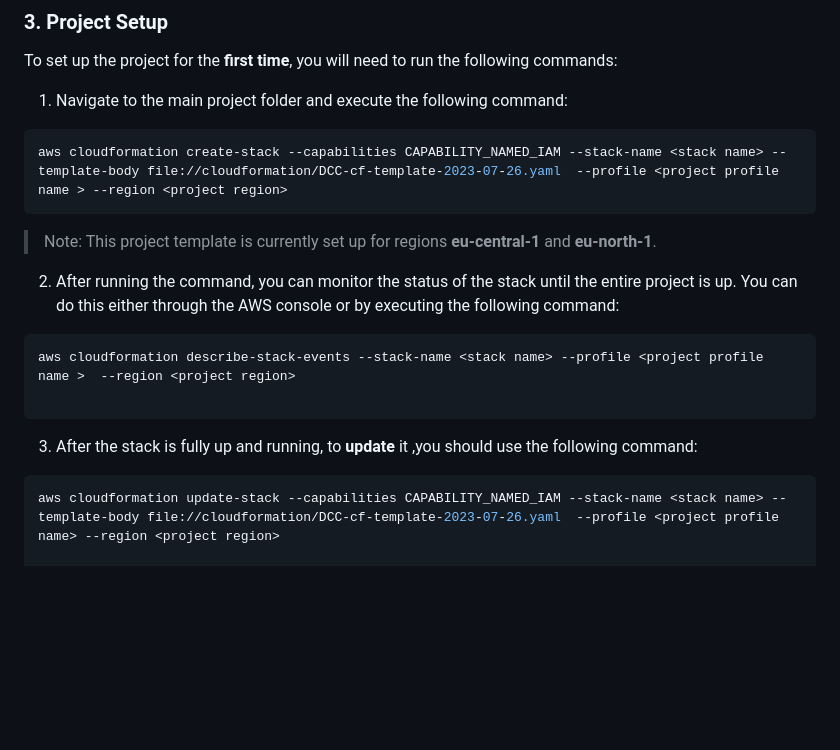
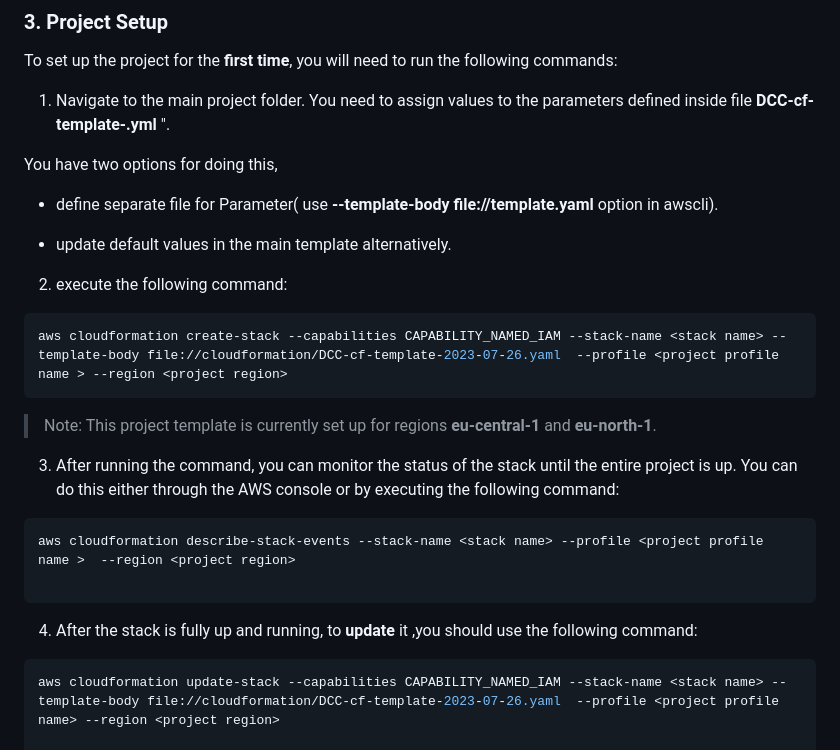
Before and after one commit to narcislinux/DCChallenge, a Markdown page: README.md, the part around the change. GitHub-like rendering; blank space fills up the shorter version.

````diff
--- a/README.md
+++ b/README.md
@@ -61,7 +61,15 @@ Default output format [None]: json
 
 To set up the project for the **first time**, you will need to run the following commands:
 
-1. Navigate to the main project folder and execute the following command:
+1. Navigate to the main project folder. You need to assign values to the parameters defined inside file **DCC-cf-template-<date>.yml** ".
+
+You have two options for doing this,
+
+  - define separate file for Parameter( use **--template-body file://template.yaml** option in awscli).
+
+  - update default values in the main template alternatively.
+
+2. execute the following command:
 
 ``` bash
 aws cloudformation create-stack --capabilities CAPABILITY_NAMED_IAM --stack-name <stack name> --template-body file://cloudformation/DCC-cf-template-2023-07-26.yaml  --profile <project profile name > --region <project region>
@@ -69,14 +77,14 @@ aws cloudformation create-stack --capabilities CAPABILITY_NAMED_IAM --stack-name
 
 > Note: This project template is currently set up for regions **eu-central-1** and **eu-north-1**.
 
-2. After running the command, you can monitor the status of the stack until the entire project is up. You can do this either through the AWS console or by executing the following command:
+3. After running the command, you can monitor the status of the stack until the entire project is up. You can do this either through the AWS console or by executing the following command:
 
 ``` bash
 aws cloudformation describe-stack-events --stack-name <stack name> --profile <project profile name >  --region <project region>
 
 ```
 
-3. After the stack is fully up and running, to **update** it ,you should use the following command:
+4. After the stack is fully up and running, to **update** it ,you should use the following command:
 
 ```bash
 aws cloudformation update-stack --capabilities CAPABILITY_NAMED_IAM --stack-name <stack name> --template-body file://cloudformation/DCC-cf-template-2023-07-26.yaml  --profile <project profile name> --region <project region>
````
